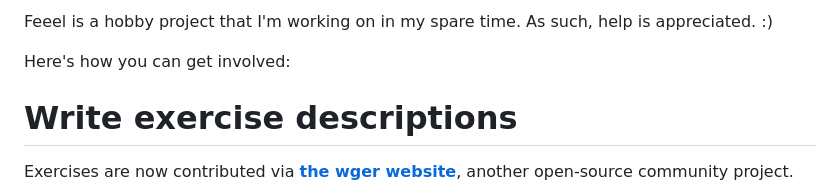
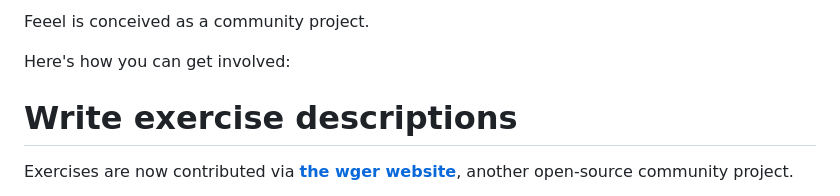
Before and after one commit to EnjoyingFOSS/feeel, a Markdown page: CONTRIBUTING.md, the part around the change. Rendered like a GitHub page.

```diff
--- a/CONTRIBUTING.md
+++ b/CONTRIBUTING.md
@@ -1,4 +1,4 @@
-Feeel is a hobby project that I'm working on in my spare time. As such, help is appreciated. :)
+Feeel is conceived as a community project.
 
 Here's how you can get involved:
 
```
